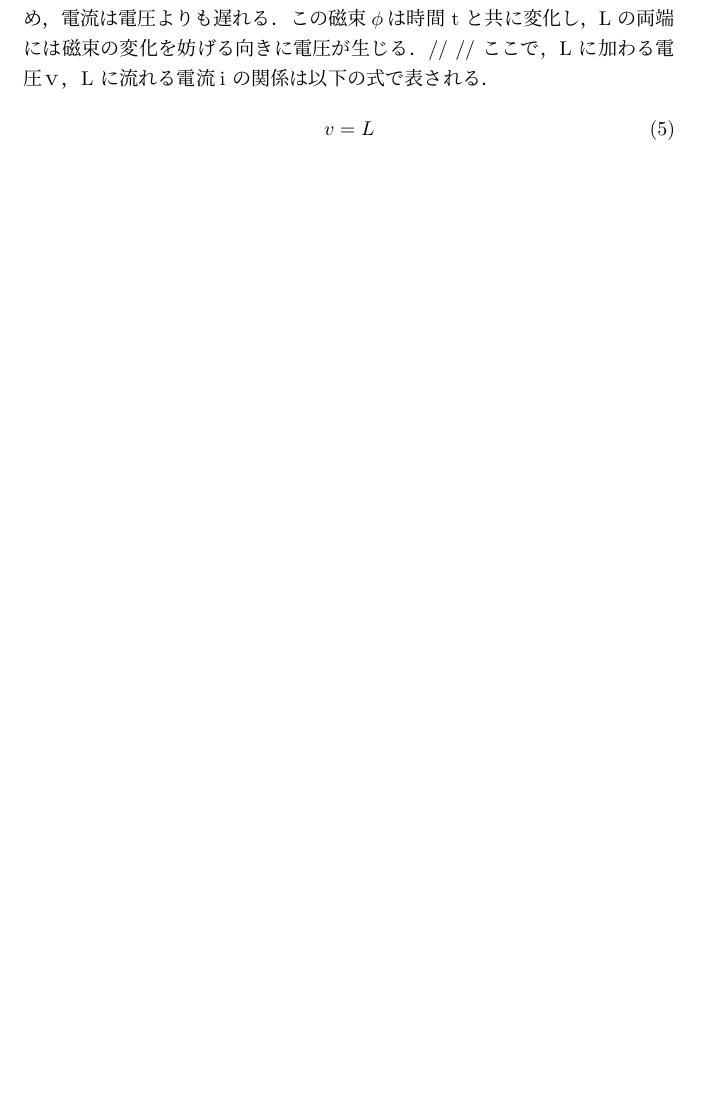
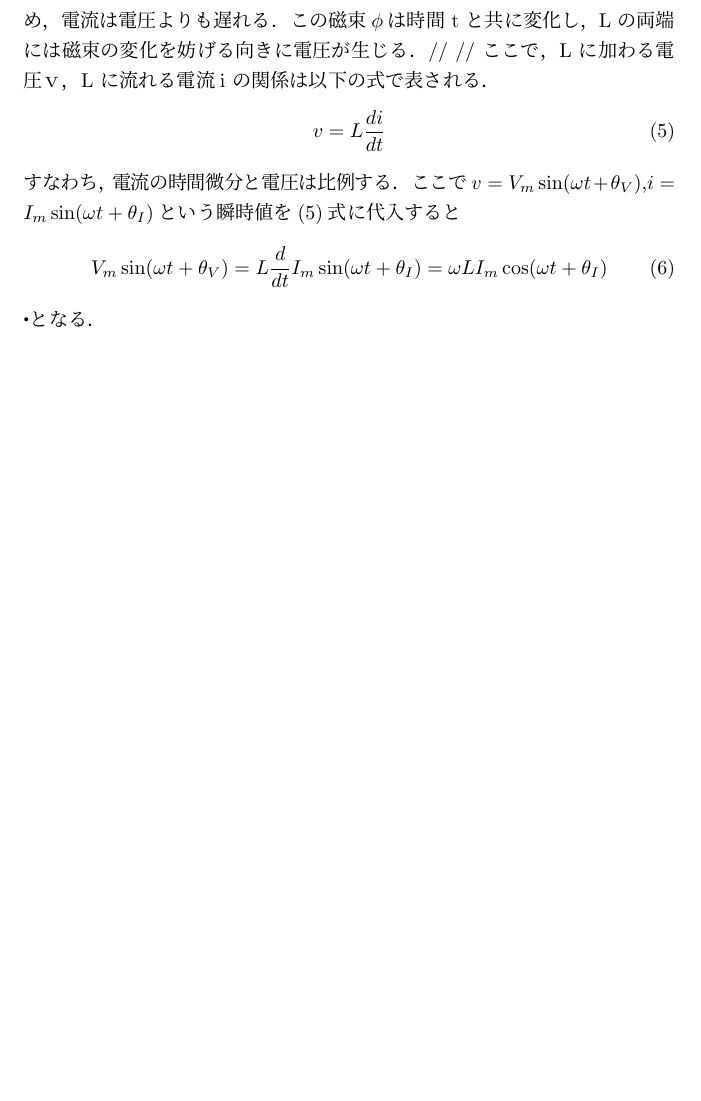
Before and after one commit to ether0124/report-tex, a LaTeX document (RLC-hakei.tex): part of page 2 of 2, cut so that both start at the same text, the shorter picture padded with empty space. Compiled offline with upLaTeX and dvipdfmx.

Commit message:
from thinkpad

```diff
--- a/RLC-hakei.tex
+++ b/RLC-hakei.tex
@@ -39,7 +39,27 @@ V_{m} = RI_{m}
 ここで，L に加わる電圧ｖ，L に流れる電流i の関係は以下の式で表される．
 \begin{equation}
 \label{fifth}
-v = L
+v = L\frac{di}{dt}
 \end{equation}
+すなわち，電流の時間微分と電圧は比例する．ここで$v = V_{m}\sin(\omega t + \theta_{V})$,$i = I_{m}\sin(\omega t + \theta_{I})$という瞬時値を(\ref{fifth})式に代入すると
+\begin{equation}
+\label{sixth}
+V_{m}\sin(\omega t + \theta_{V})=L\frac{d}{dt} {I_{m}\sin(\omega t + \theta_{I}) } = \omega LI_{m}\cos(\omega t + \theta_{I})
+\end{equation}•
+となる．
+
+
+
+
+
+
+
+
+
+
+
+
+
+
 
 \end{document}
```
